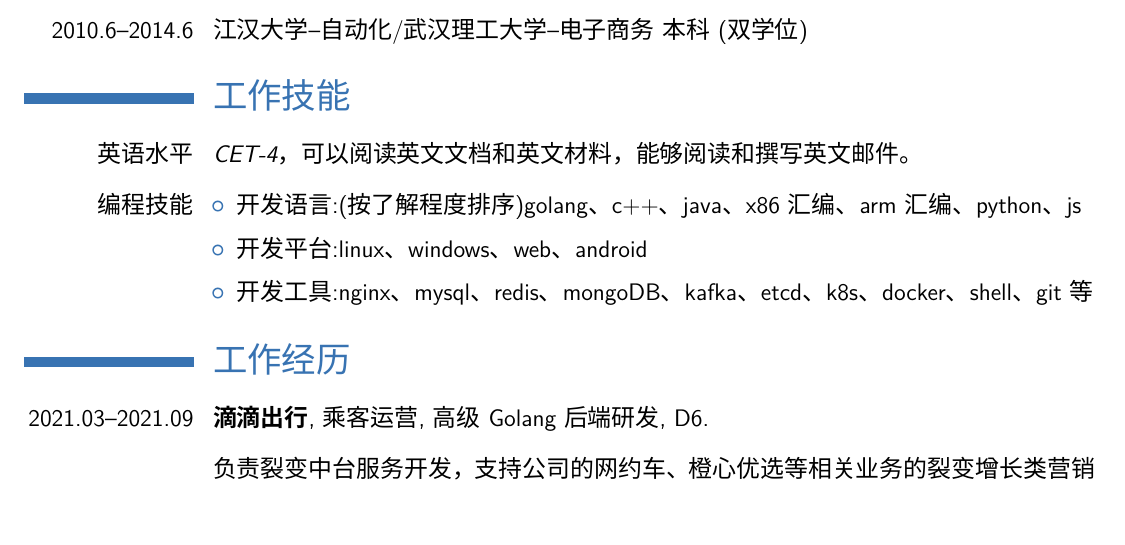
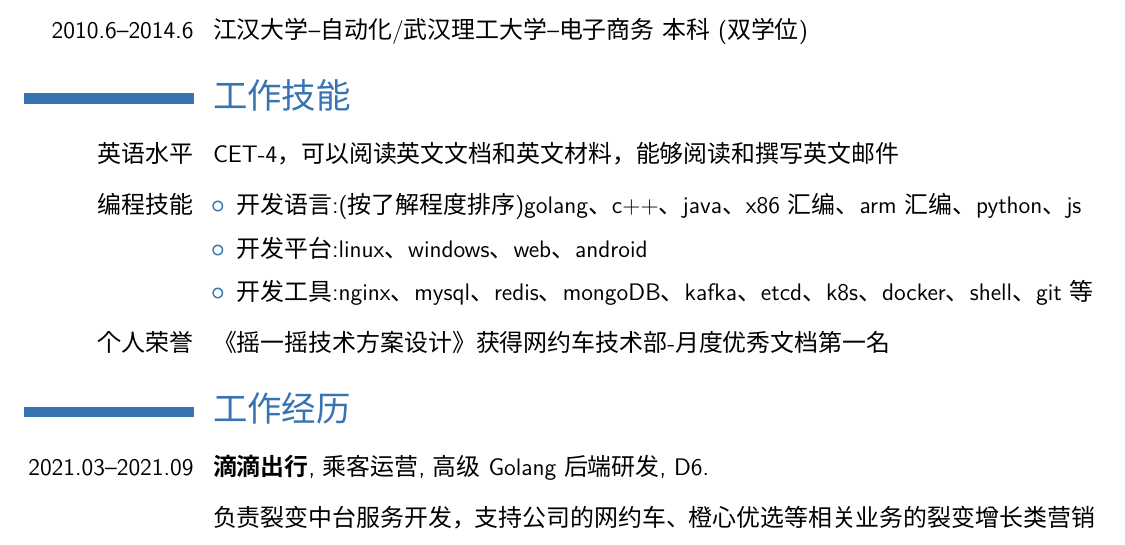
Before and after one commit to cl920401/resume, a LaTeX CV (moderncv/resume.tex): part of page 1 of 4, cut so that both start at the same text. Compiled offline with XeLaTeX; a missing font is replaced by an installed copy or a similar font.

Commit message:
update didi

```diff
--- a/moderncv/resume.tex
+++ b/moderncv/resume.tex
@@ -54,13 +54,14 @@
 \cvitem{2010.6--2014.6}{江汉大学--自动化/武汉理工大学--电子商务~本科(双学位)}
 
 \section{工作技能}
-\cvitem{英语水平}{\emph{CET-4，可以阅读英文文档和英文材料，能够阅读和撰写英文邮件。} }
+\cvitem{英语水平}{CET-4，可以阅读英文文档和英文材料，能够阅读和撰写英文邮件}
 \cvitem{编程技能}{%
 \begin{itemize}%
     \item 开发语言:(按了解程度排序)golang、c++、java、x86汇编、arm汇编、python、js
     \item 开发平台:linux、windows、web、android
     \item 开发工具:nginx、mysql、redis、mongoDB、kafka、etcd、k8s、docker、shell、git等
 \end{itemize}}
+\cvitem{个人荣誉}{《摇一摇技术方案设计》获得网约车技术部-月度优秀文档第一名}
 
 \section{工作经历}
 \cventry{2021.03--2021.09}{滴滴出行}{乘客运营}{高级Golang后端研发}{D6}{}
```
Also changed, not shown: moderncv/resume.pdf, 2 other files.
